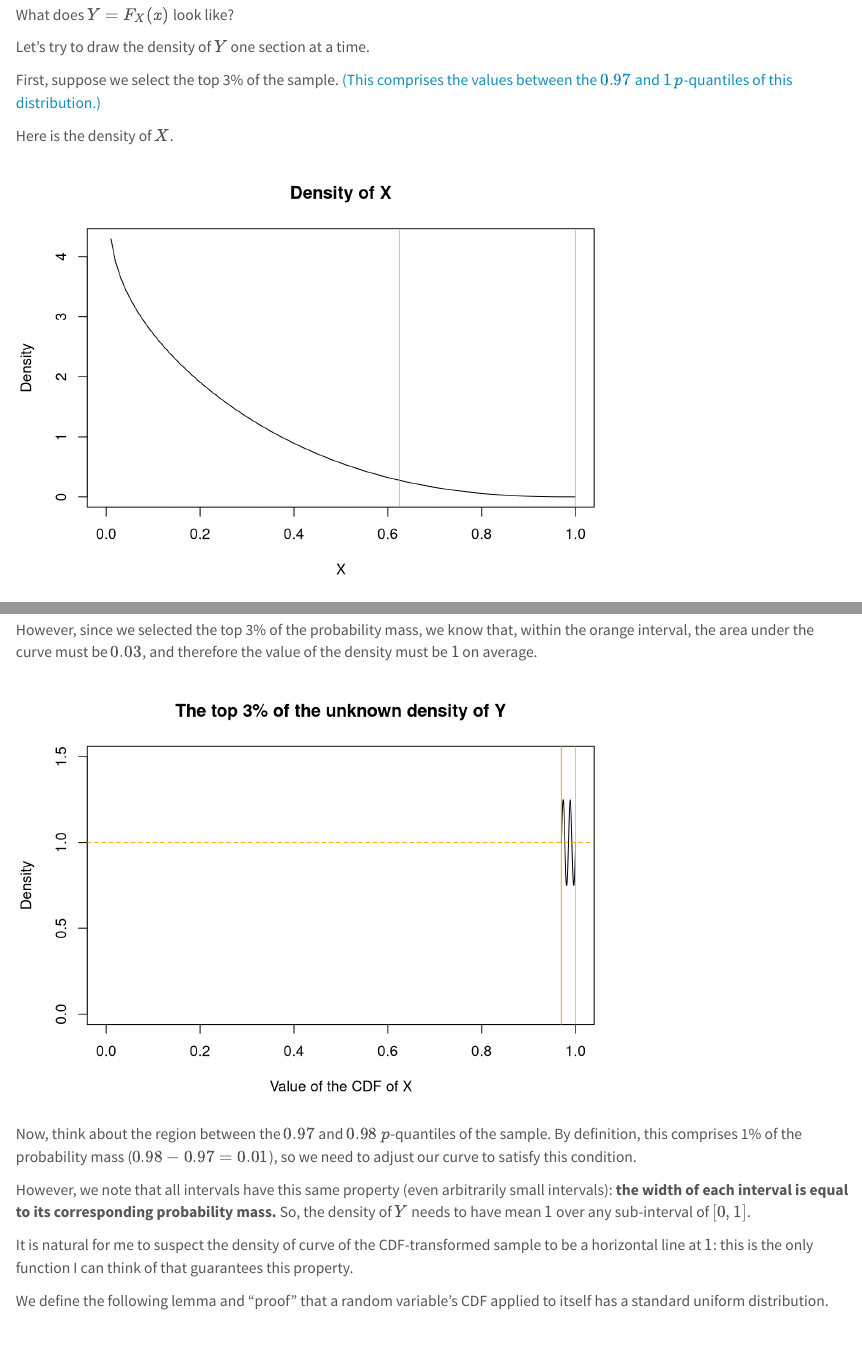
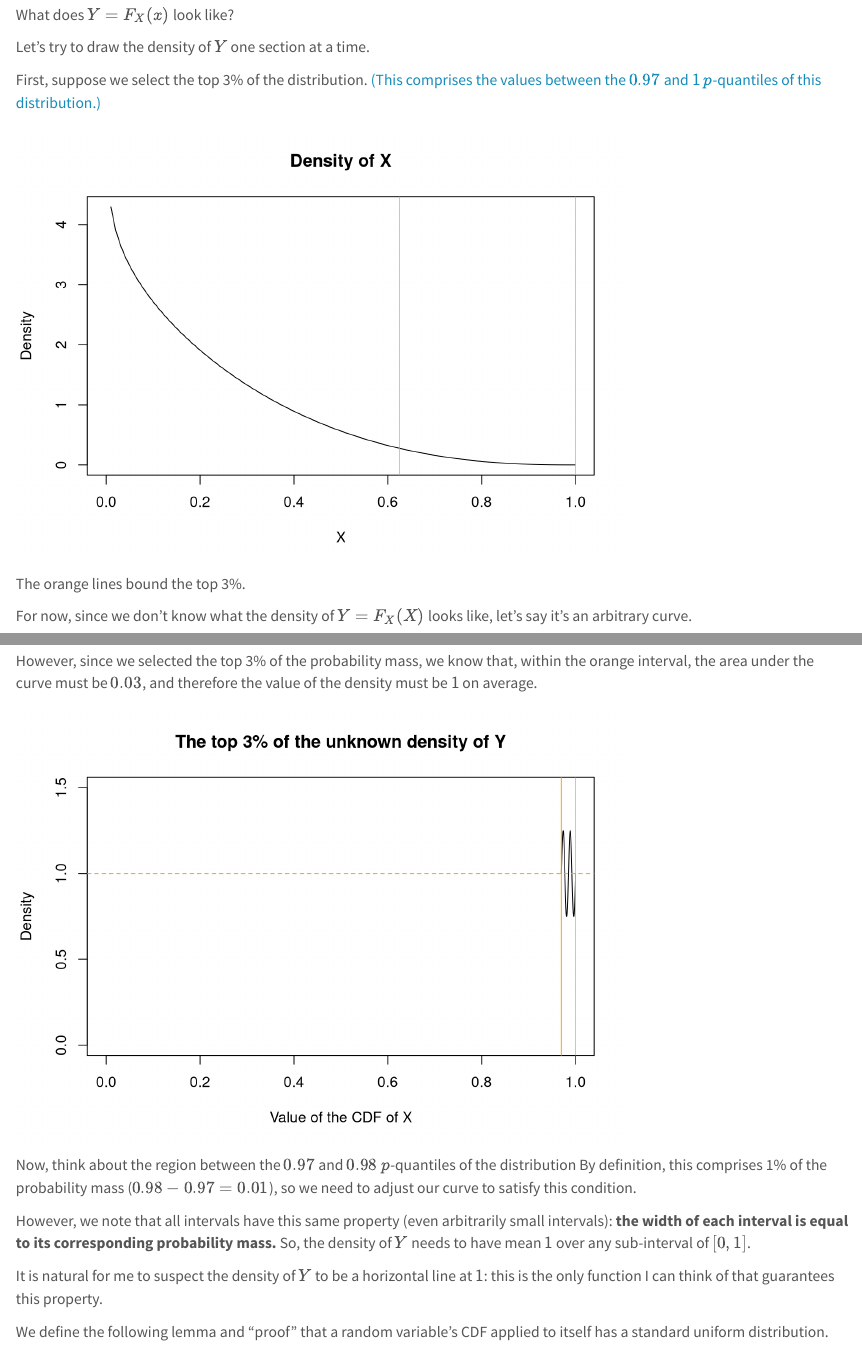
Before and after one commit to cxzhang4/technical_blog, a Quarto document (posts/probability_integral_transform/index.qmd): the page in a window 1100 px wide, from 960 px down, and a second part further down, joined at a grey line. Rendered offline with R 4.5, knitr and Pandoc in place of Quarto, with nearby package versions.

Commit message:
Fixed typos, removed references to "sample"

````diff
--- a/posts/probability_integral_transform/index.qmd
+++ b/posts/probability_integral_transform/index.qmd
@@ -26,20 +26,20 @@ What does $Y = F_X(x)$ look like?
 
 Let's try to draw the density of $Y$ one section at a time.
 
-First, suppose we select the top 3% of the sample. [(This comprises the values between the $0.97$ and $1$ $p$-quantiles of this distribution.)](https://en.wikipedia.org/wiki/Quantile)
+First, suppose we select the top 3% of the distribution. [(This comprises the values between the $0.97$ and $1$ $p$-quantiles of this distribution.)](https://en.wikipedia.org/wiki/Quantile)
 
 ```{r echo=FALSE}
 quantile_0.97 <- qbeta(0.97, alpha_x, beta_x)
 quantile_1 <- 1
 ```
 
-Here is the density of $X$.
-
 ```{r echo=FALSE}
 plot(x_seq, x_density, type = "l", lty = 1,
      xlab = "X", ylab = "Density", main = "Density of X")
 abline(v = c(quantile_0.97, quantile_1), col = "orange")
 ```
+
+The orange lines bound the top 3%.
 
 For now, since we don't know what the density of $Y = F_X(X)$ looks like, let's say it's an arbitrary curve.
 
@@ -66,11 +66,11 @@ abline(h = mean(cdf_density_orange), col = "orange", lty = "dashed")
 abline(v = c(0.97, 1), col = "orange")
 ```
 
-Now, think about the region between the $0.97$ and $0.98$ $p$-quantiles of the sample. By definition, this comprises 1% of the probability mass ($0.98 - 0.97 = 0.01$), so we need to adjust our curve to satisfy this condition.
+Now, think about the region between the $0.97$ and $0.98$ $p$-quantiles of the distribution By definition, this comprises 1% of the probability mass ($0.98 - 0.97 = 0.01$), so we need to adjust our curve to satisfy this condition.
 
 However, we note that all intervals have this same property (even arbitrarily small intervals): **the width of each interval is equal to its corresponding probability mass.** So, the density of $Y$ needs to have mean $1$ over any sub-interval of $[0, 1]$.
 
-It is natural for me to suspect the density of curve of the CDF-transformed sample to be a horizontal line at $1$: this is the only function I can think of that guarantees this property.
+It is natural for me to suspect the density of $Y$ to be a horizontal line at $1$: this is the only function I can think of that guarantees this property.
 
 We define the following lemma and "proof" that a random variable's CDF applied to itself has a standard uniform distribution.
 
````
Also changed, not shown: 1 other file.
